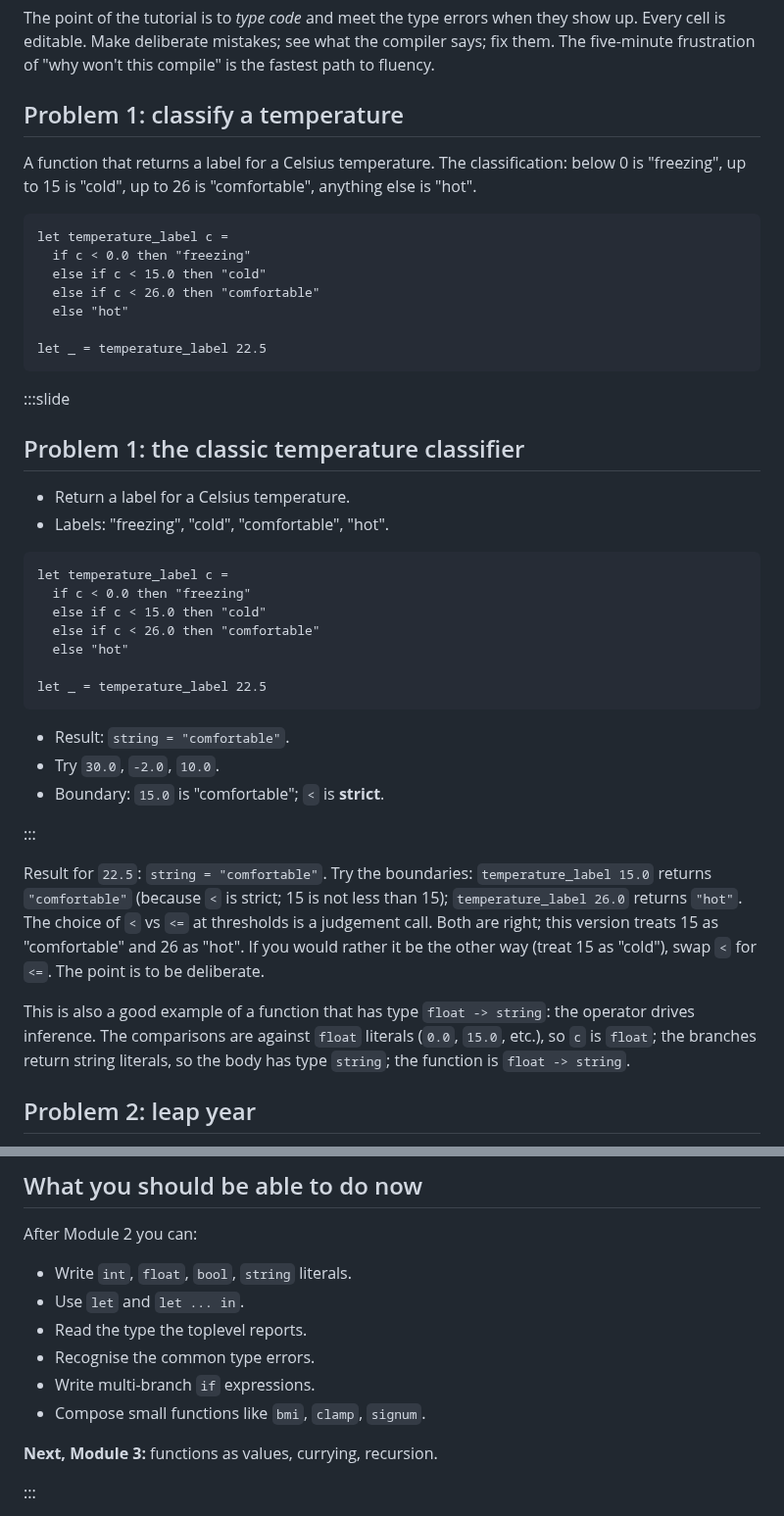
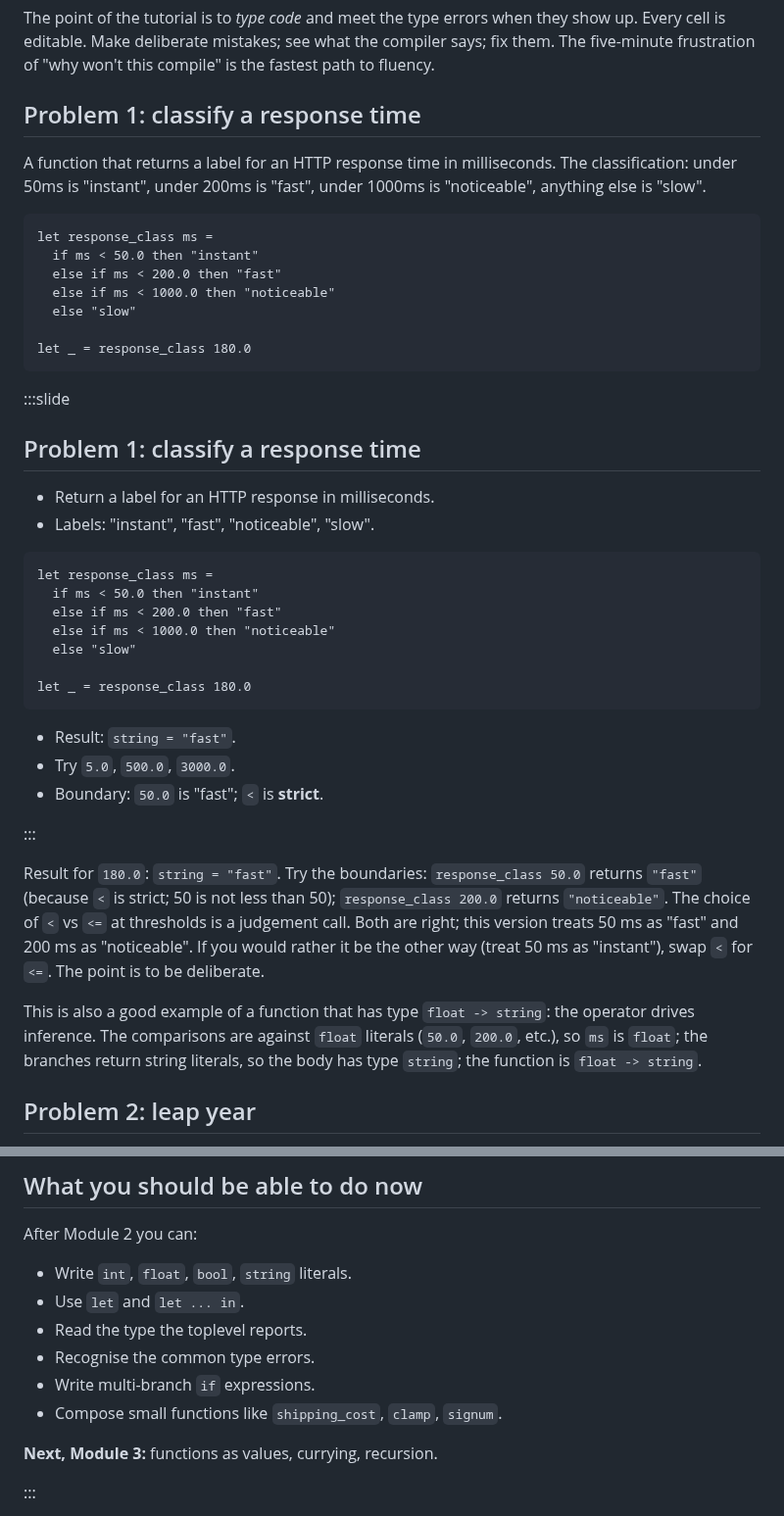
Before and after one commit to SmayanAgarwal/indiafoss-2026-ocaml-workshop, a Markdown page: lectures/M02-L06-tutorial.md, 2 parts joined by grey strips. Shown at 98% size. Drawn GitHub-style.

````diff
--- a/lectures/M02-L06-tutorial.md
+++ b/lectures/M02-L06-tutorial.md
@@ -42,58 +42,60 @@ deliberate mistakes; see what the compiler says; fix them. The
 five-minute frustration of "why won't this compile" is the
 fastest path to fluency.
 
-## Problem 1: classify a temperature
+## Problem 1: classify a response time
 
-A function that returns a label for a Celsius temperature. The
-classification: below 0 is "freezing", up to 15 is "cold", up to
-26 is "comfortable", anything else is "hot".
+A function that returns a label for an HTTP response time in
+milliseconds. The classification: under 50ms is "instant", under
+200ms is "fast", under 1000ms is "noticeable", anything else is
+"slow".
 
 ```ocaml
-let temperature_label c =
-  if c < 0.0 then "freezing"
-  else if c < 15.0 then "cold"
-  else if c < 26.0 then "comfortable"
-  else "hot"
+let response_class ms =
+  if ms < 50.0 then "instant"
+  else if ms < 200.0 then "fast"
+  else if ms < 1000.0 then "noticeable"
+  else "slow"
 
-let _ = temperature_label 22.5
+let _ = response_class 180.0
 ```
 
 :::slide
 
-## Problem 1: the classic temperature classifier
+## Problem 1: classify a response time
 
-- Return a label for a Celsius temperature.
-- Labels: "freezing", "cold", "comfortable", "hot".
+- Return a label for an HTTP response in milliseconds.
+- Labels: "instant", "fast", "noticeable", "slow".
 
 ```ocaml
-let temperature_label c =
-  if c < 0.0 then "freezing"
-  else if c < 15.0 then "cold"
-  else if c < 26.0 then "comfortable"
-  else "hot"
+let response_class ms =
+  if ms < 50.0 then "instant"
+  else if ms < 200.0 then "fast"
+  else if ms < 1000.0 then "noticeable"
+  else "slow"
 
-let _ = temperature_label 22.5
+let _ = response_class 180.0
 ```
 
-- Result: `string = "comfortable"`.
-- Try `30.0`, `-2.0`, `10.0`.
-- Boundary: `15.0` is "comfortable"; `<` is **strict**.
+- Result: `string = "fast"`.
+- Try `5.0`, `500.0`, `3000.0`.
+- Boundary: `50.0` is "fast"; `<` is **strict**.
 
 :::
 
-Result for `22.5`: `string = "comfortable"`. Try the boundaries:
-`temperature_label 15.0` returns `"comfortable"` (because `<` is
-strict; 15 is not less than 15); `temperature_label 26.0` returns
-`"hot"`. The choice of `<` vs `<=` at thresholds is a judgement
-call. Both are right; this version treats 15 as "comfortable" and
-26 as "hot". If you would rather it be the other way (treat 15 as
-"cold"), swap `<` for `<=`. The point is to be deliberate.
+Result for `180.0`: `string = "fast"`. Try the boundaries:
+`response_class 50.0` returns `"fast"` (because `<` is strict; 50
+is not less than 50); `response_class 200.0` returns
+`"noticeable"`. The choice of `<` vs `<=` at thresholds is a
+judgement call. Both are right; this version treats 50 ms as
+"fast" and 200 ms as "noticeable". If you would rather it be the
+other way (treat 50 ms as "instant"), swap `<` for `<=`. The
+point is to be deliberate.
 
 This is also a good example of a function that has type `float
 -> string`: the operator drives inference. The comparisons are
-against `float` literals (`0.0`, `15.0`, etc.), so `c` is `float`;
-the branches return string literals, so the body has type
-`string`; the function is `float -> string`.
+against `float` literals (`50.0`, `200.0`, etc.), so `ms` is
+`float`; the branches return string literals, so the body has
+type `string`; the function is `float -> string`.
 
 ## Problem 2: leap year
 
@@ -560,7 +568,7 @@ After Module 2 you can:
 - Read the type the toplevel reports.
 - Recognise the common type errors.
 - Write multi-branch `if` expressions.
-- Compose small functions like `bmi`, `clamp`, `signum`.
+- Compose small functions like `shipping_cost`, `clamp`, `signum`.
 
 **Next, Module 3:** functions as values, currying, recursion.
 
````
Also changed, not shown: other parts of lectures/M02-L06-tutorial.md (+48 -42 lines), lectures/M02-L01-literals.md (+16 -16 lines).
